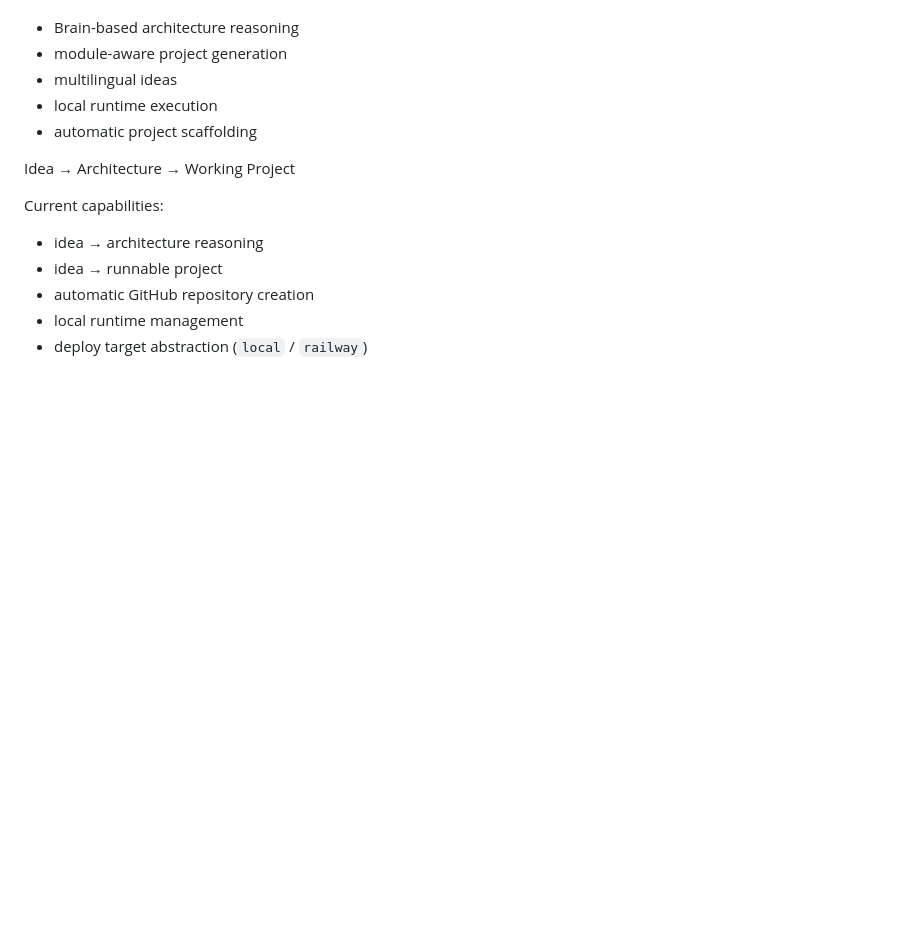
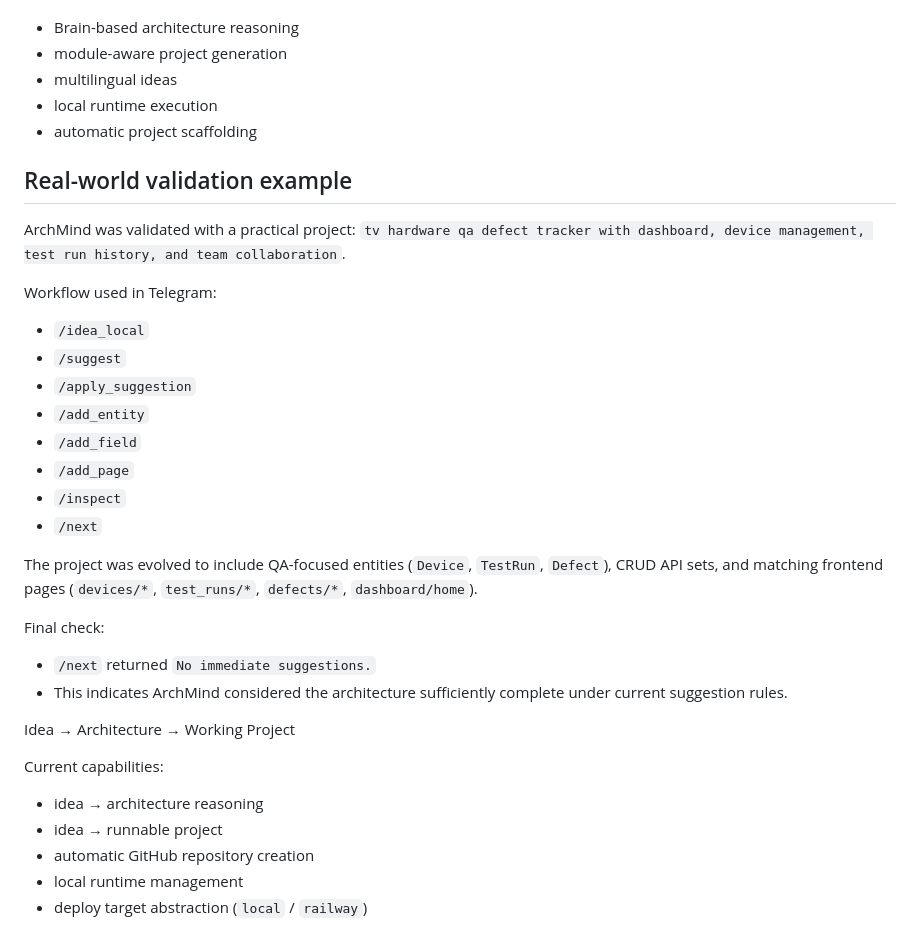
Before and after one commit to siriusnen-commits/archmind-mvp, a Markdown page: README.md, the part around the change. Rendered like a GitHub page; blank space fills up the shorter version.

Commit message:
Docs: add QA tracker validation report and architecture backlog

```diff
--- a/README.md
+++ b/README.md
@@ -8,6 +8,27 @@ Key capabilities:
 - multilingual ideas
 - local runtime execution
 - automatic project scaffolding
+
+## Real-world validation example
+
+ArchMind was validated with a practical project:
+`tv hardware qa defect tracker with dashboard, device management, test run history, and team collaboration`.
+
+Workflow used in Telegram:
+- `/idea_local`
+- `/suggest`
+- `/apply_suggestion`
+- `/add_entity`
+- `/add_field`
+- `/add_page`
+- `/inspect`
+- `/next`
+
+The project was evolved to include QA-focused entities (`Device`, `TestRun`, `Defect`), CRUD API sets, and matching frontend pages (`devices/*`, `test_runs/*`, `defects/*`, `dashboard/home`).
+
+Final check:
+- `/next` returned `No immediate suggestions.`
+- This indicates ArchMind considered the architecture sufficiently complete under current suggestion rules.
 
 Idea → Architecture → Working Project
 
```
Also changed, not shown: docs/backlog/architecture_improvements.md (added, +37 -0 lines), docs/evaluation/qa_tracker_validation.md (added, +81 -0 lines).
